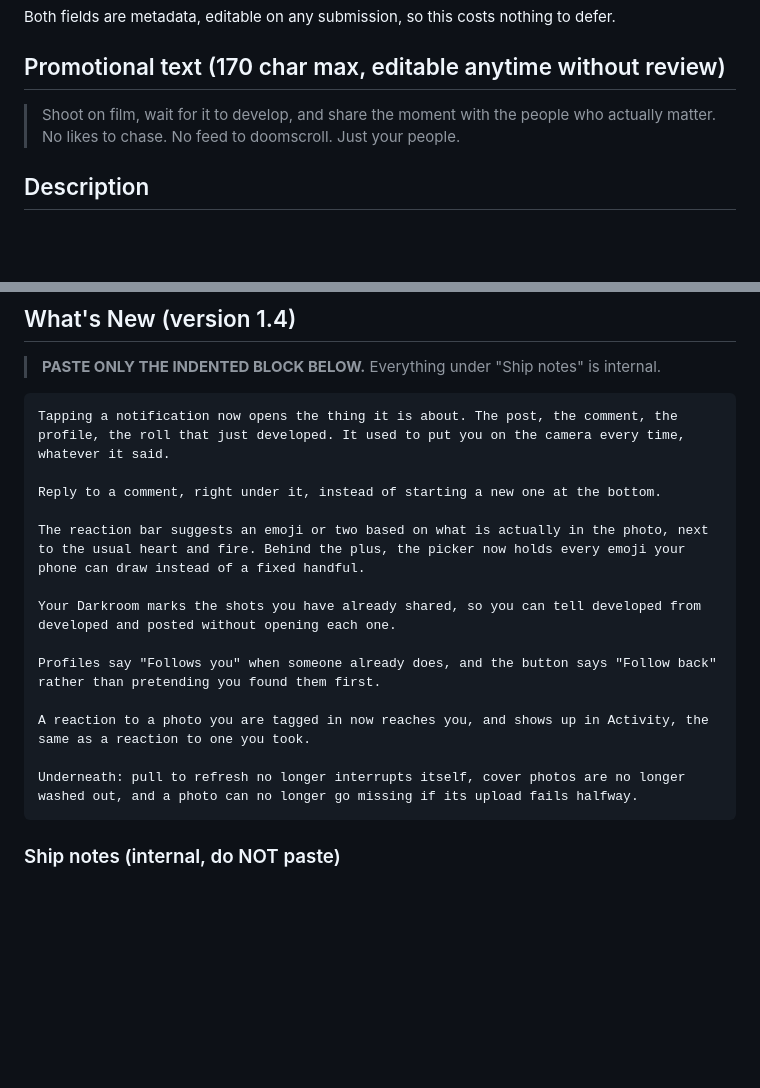
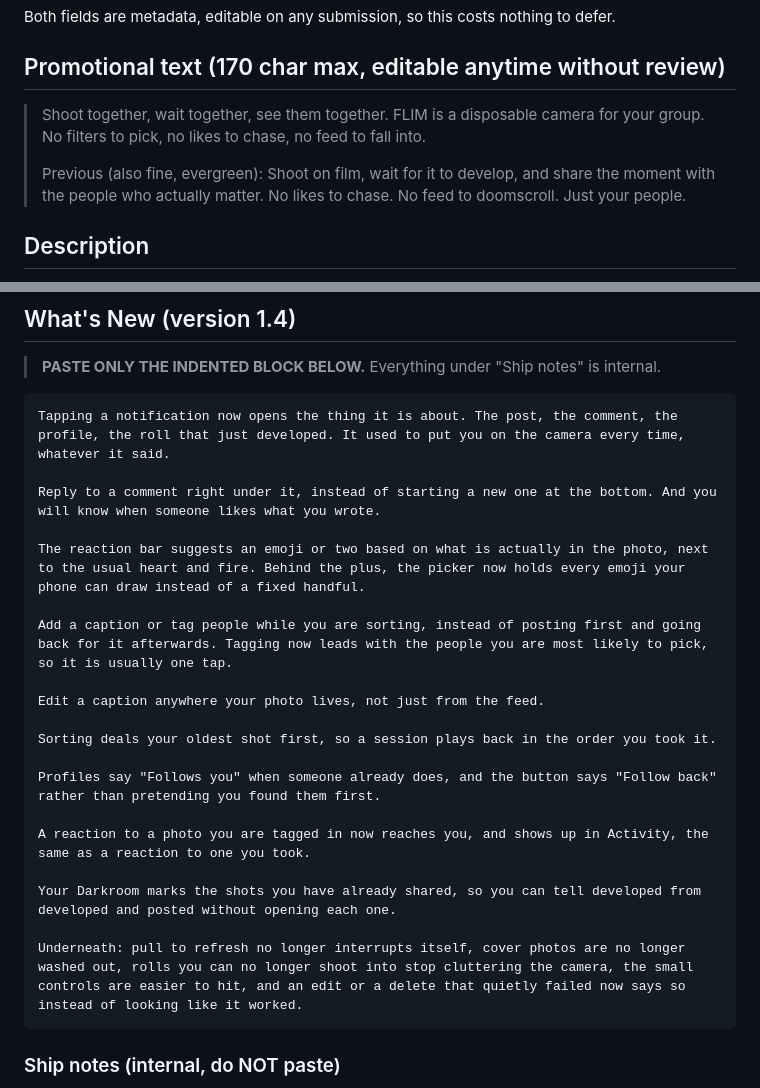
Before and after one commit to CodyBisram/flim, a Markdown page: docs/APP_STORE.md, 2 parts joined by grey strips. GitHub-like rendering; blank space fills up the shorter version.

Commit message:
Bring the 1.4 listing copy up to what 1.4 actually is.
The What's New block was written mid-cycle and stopped at notification routing,
replies and the emoji picker. It never picked up caption editing away from the
feed, tagging and captioning while sorting, the quick-tag suggestions, oldest
first in the deck, comment likes, or the developed rolls leaving the camera
picker.

Promotional text refreshed to lead with the wait, which is the part of FLIM that
is actually different, with the previous line kept underneath since it is still
good and this field can be changed anytime without review.

```diff
--- a/docs/APP_STORE.md
+++ b/docs/APP_STORE.md
@@ -41,7 +41,9 @@ When the invite list opens, the pair below is worth revisiting. Its real gain is
 Both fields are metadata, editable on any submission, so this costs nothing to defer.
 
 ## Promotional text (170 char max, editable anytime without review)
-> Shoot on film, wait for it to develop, and share the moment with the people who actually matter. No likes to chase. No feed to doomscroll. Just your people.
+> Shoot together, wait together, see them together. FLIM is a disposable camera for your group. No filters to pick, no likes to chase, no feed to fall into.
+>
+> Previous (also fine, evergreen): Shoot on film, wait for it to develop, and share the moment with the people who actually matter. No likes to chase. No feed to doomscroll. Just your people.
 
 ## Description
 
@@ -119,17 +121,23 @@ not add plurals of words already present. Apple handles both.
 
     Tapping a notification now opens the thing it is about. The post, the comment, the profile, the roll that just developed. It used to put you on the camera every time, whatever it said.
 
-    Reply to a comment, right under it, instead of starting a new one at the bottom.
+    Reply to a comment right under it, instead of starting a new one at the bottom. And you will know when someone likes what you wrote.
 
     The reaction bar suggests an emoji or two based on what is actually in the photo, next to the usual heart and fire. Behind the plus, the picker now holds every emoji your phone can draw instead of a fixed handful.
 
-    Your Darkroom marks the shots you have already shared, so you can tell developed from developed and posted without opening each one.
+    Add a caption or tag people while you are sorting, instead of posting first and going back for it afterwards. Tagging now leads with the people you are most likely to pick, so it is usually one tap.
+
+    Edit a caption anywhere your photo lives, not just from the feed.
+
+    Sorting deals your oldest shot first, so a session plays back in the order you took it.
 
     Profiles say "Follows you" when someone already does, and the button says "Follow back" rather than pretending you found them first.
 
     A reaction to a photo you are tagged in now reaches you, and shows up in Activity, the same as a reaction to one you took.
 
-    Underneath: pull to refresh no longer interrupts itself, cover photos are no longer washed out, and a photo can no longer go missing if its upload fails halfway.
+    Your Darkroom marks the shots you have already shared, so you can tell developed from developed and posted without opening each one.
+
+    Underneath: pull to refresh no longer interrupts itself, cover photos are no longer washed out, rolls you can no longer shoot into stop cluttering the camera, the small controls are easier to hit, and an edit or a delete that quietly failed now says so instead of looking like it worked.
 
 ### Ship notes (internal, do NOT paste)
 
```
